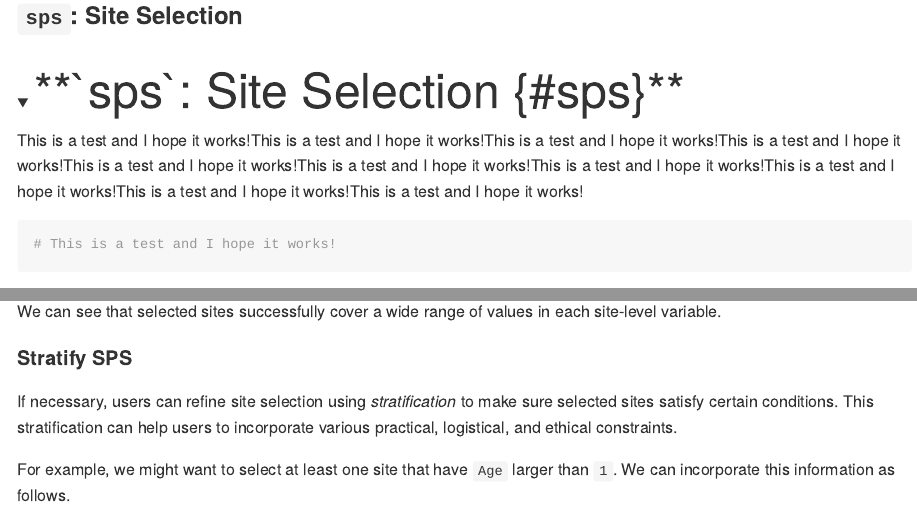
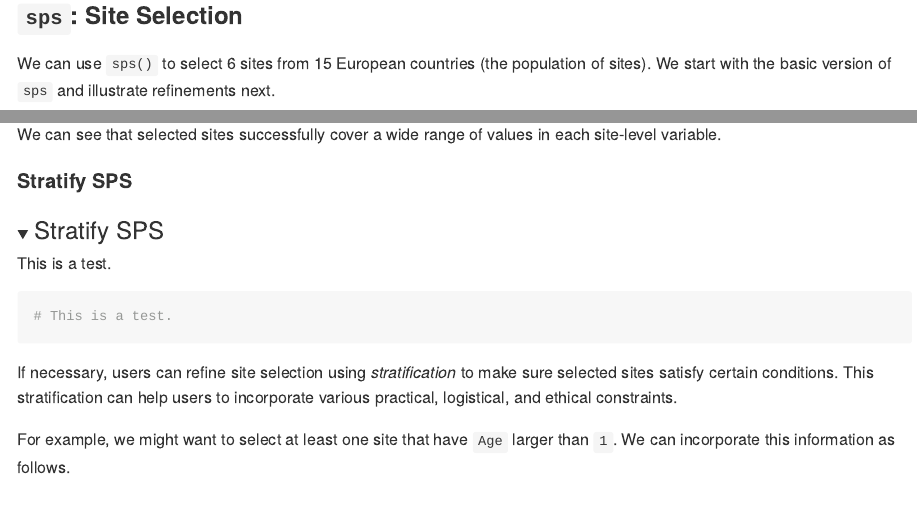
Before and after one commit to naoki-egami/spsR, an R Markdown document (vignettes/intro.Rmd): the page in a window 1100 px wide, from 2140 px down, and a second part further down, joined at a grey line. Rendered offline with R 4.5, knitr and Pandoc, with nearby package versions; folded parts are opened; some code elsewhere in the file could not run offline; long lines of code are wrapped.

Commit message:
dropdown

````diff
--- a/vignettes/intro.Rmd
+++ b/vignettes/intro.Rmd
@@ -71,14 +71,6 @@ sps_plot(X = X_Imm, before_selection = TRUE)
 
 ### `sps`: Site Selection {#sps}
 
-<details>
-<summary><font size="12"> **`sps`: Site Selection {#sps}** </font></summary>
-This is a test and I hope it works!This is a test and I hope it works!This is a test and I hope it works!This is a test and I hope it works!This is a test and I hope it works!This is a test and I hope it works!This is a test and I hope it works!This is a test and I hope it works!This is a test and I hope it works!This is a test and I hope it works!
-```{r}
-# This is a test and I hope it works!
-```
-</details>
-
 We can use `sps()` to select 6 sites from 15 European countries (the population of sites). We start with the basic version of `sps` and illustrate refinements next.
 
 ```{r}
@@ -107,6 +99,14 @@ Red triangles represent selected sites and black circles represent non-selected
 We can see that selected sites successfully cover a wide range of values in each site-level variable.
 
 #### Stratify SPS
+
+<details>
+<summary><font size="5"> Stratify SPS </font></summary>
+This is a test.
+```{r}
+# This is a test.
+```
+</details>
 
 If necessary, users can refine site selection using *stratification* to make sure selected sites satisfy certain conditions. This stratification can help users to incorporate various practical, logistical, and ethical constraints.
 
````
